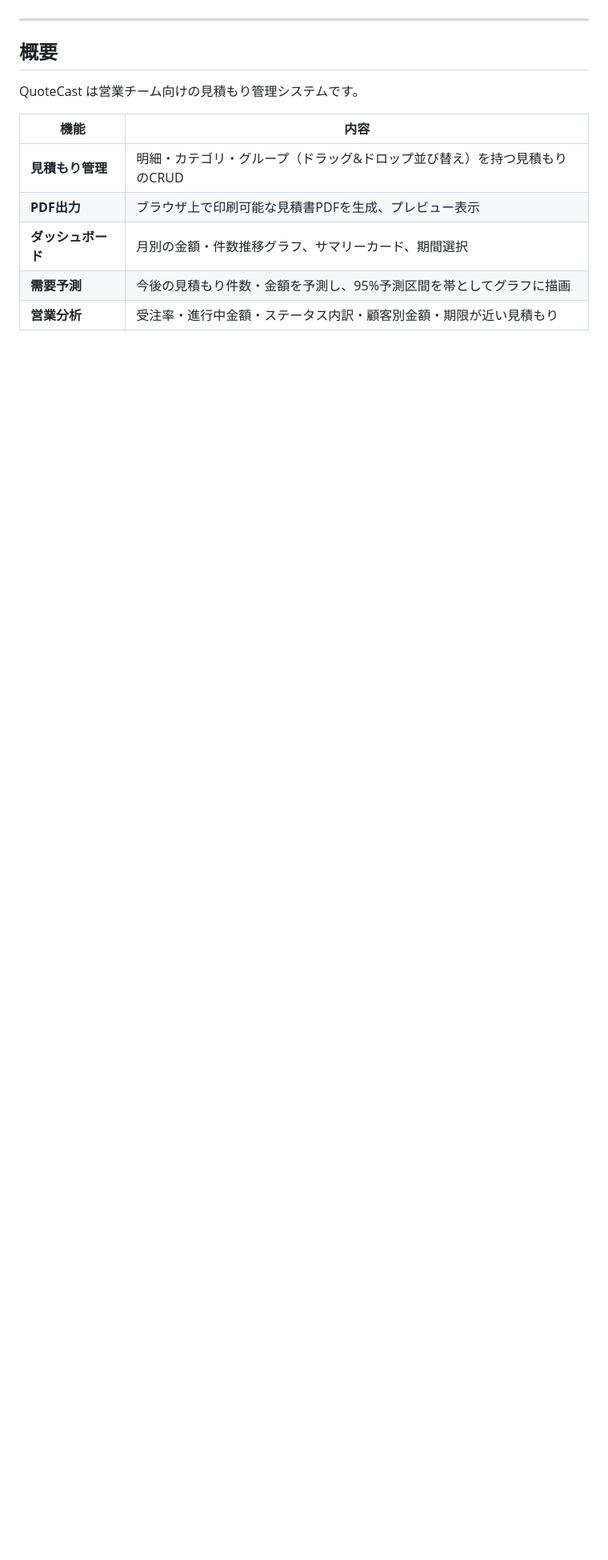
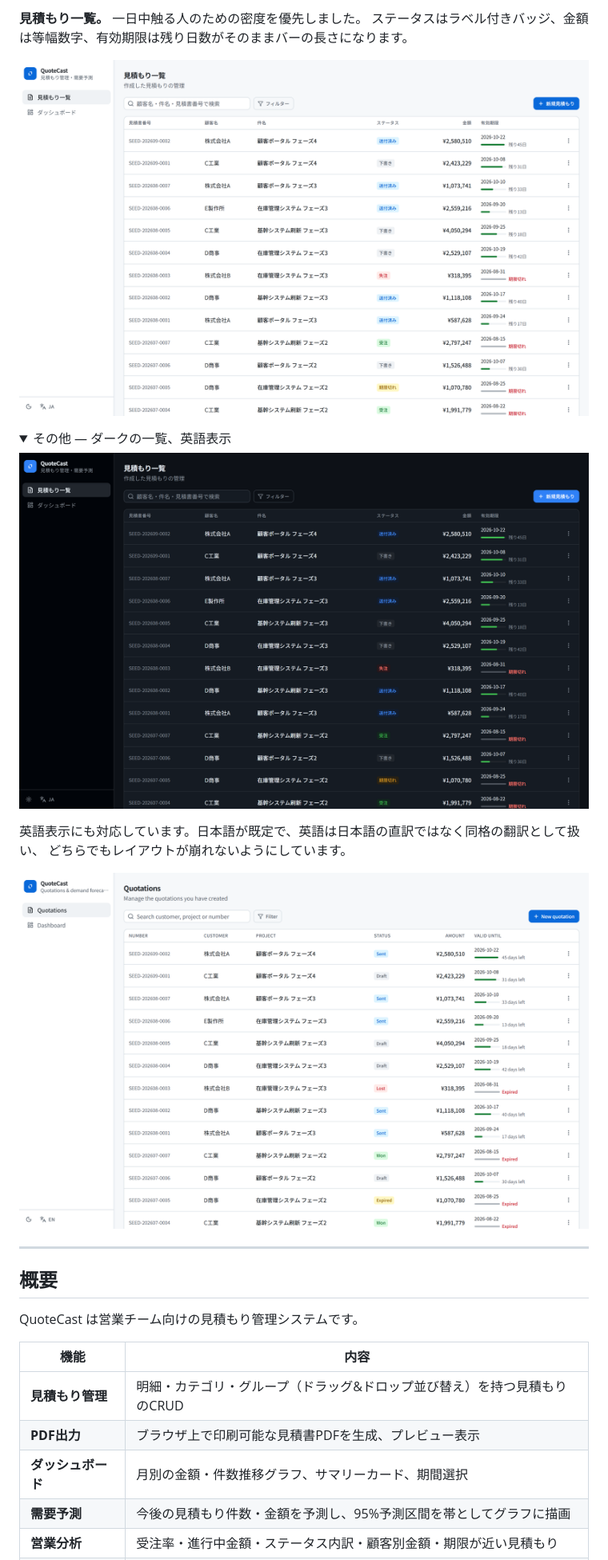
Before and after one commit to kaamilmubaraq/quotecast, a Markdown page: README.ja.md, the part around the change printed below. Shown: that part at 80% size. GitHub-like rendering; pictures changed too: docs/images/quotations-dark.png (added), docs/images/quotations-en.png (added), docs/images/quotations-light.png (added); folded sections open; blank space fills up the shorter version.

```diff
--- a/README.ja.md
+++ b/README.ja.md
@@ -10,0 +25,15 @@
+**見積もり一覧。** 一日中触る人のための密度を優先しました。
+ステータスはラベル付きバッジ、金額は等幅数字、有効期限は残り日数がそのままバーの長さになります。
+
+![見積もり一覧](docs/images/quotations-light.png)
+
+<details>
+<summary>その他 — ダークの一覧、英語表示</summary>
+
+![見積もり一覧（ダーク）](docs/images/quotations-dark.png)
+
+英語表示にも対応しています。日本語が既定で、英語は日本語の直訳ではなく同格の翻訳として扱い、
+どちらでもレイアウトが崩れないようにしています。
+
+![見積もり一覧（英語表示）](docs/images/quotations-en.png)
+
```
Also changed, not shown: other parts of README.ja.md (+15 -0 lines), README.md (+31 -0 lines), docs/images/dashboard-dark.png (added), docs/images/dashboard-light.png (added), 7 other files.
